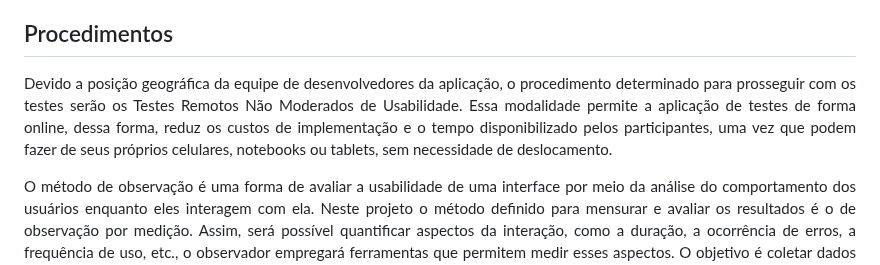
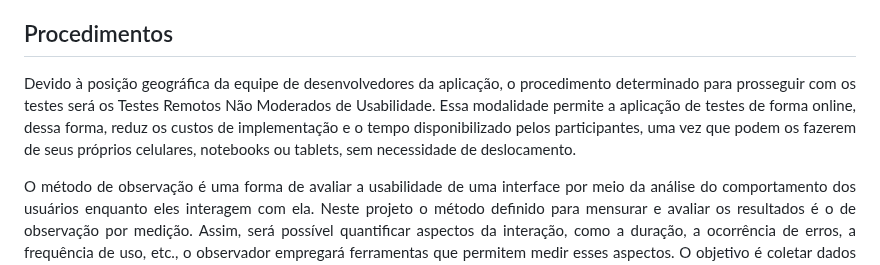
Before and after one commit to ICEI-PUC-Minas-PMV-ADS/pmv-ads-2023-2-e2-proj-int-t5-seleta, a Markdown page: docs/10-Plano de Testes de Usabilidade.md, the part around the change. Drawn GitHub-style.

```diff
--- a/docs/10-Plano de Testes de Usabilidade.md
+++ b/docs/10-Plano de Testes de Usabilidade.md
@@ -18,7 +18,7 @@
 
 ## Procedimentos
 
-<p><div align="justify">Devido a posição geográfica da equipe de desenvolvedores da aplicação, o procedimento determinado para prosseguir com os testes serão os Testes Remotos Não Moderados de Usabilidade. Essa modalidade permite a aplicação de testes de forma online, dessa forma, reduz os custos de implementação e o tempo disponibilizado pelos participantes, uma vez que podem fazer de seus próprios celulares, notebooks ou tablets, sem necessidade de deslocamento.</p>
+<p><div align="justify">Devido à posição geográfica da equipe de desenvolvedores da aplicação, o procedimento determinado para prosseguir com os testes será os Testes Remotos Não Moderados de Usabilidade. Essa modalidade permite a aplicação de testes de forma online, dessa forma, reduz os custos de implementação e o tempo disponibilizado pelos participantes, uma vez que podem os fazerem de seus próprios celulares, notebooks ou tablets, sem necessidade de deslocamento.</p>
 
 <div align="justify">
 <p>O método de observação é uma forma de avaliar a usabilidade de uma interface por meio da análise do comportamento dos usuários enquanto eles interagem com ela. Neste projeto o método definido para mensurar e avaliar os resultados é o de observação por medição. Assim, será possível quantificar aspectos da interação, como a duração, a ocorrência de erros, a frequência de uso, etc., o observador empregará ferramentas que permitem medir esses aspectos. O objetivo é coletar dados concretos e padronizados sobre a usabilidade da interface. Esses instrumentos serão câmeras, sensores,e cronômetros.</p>
```
